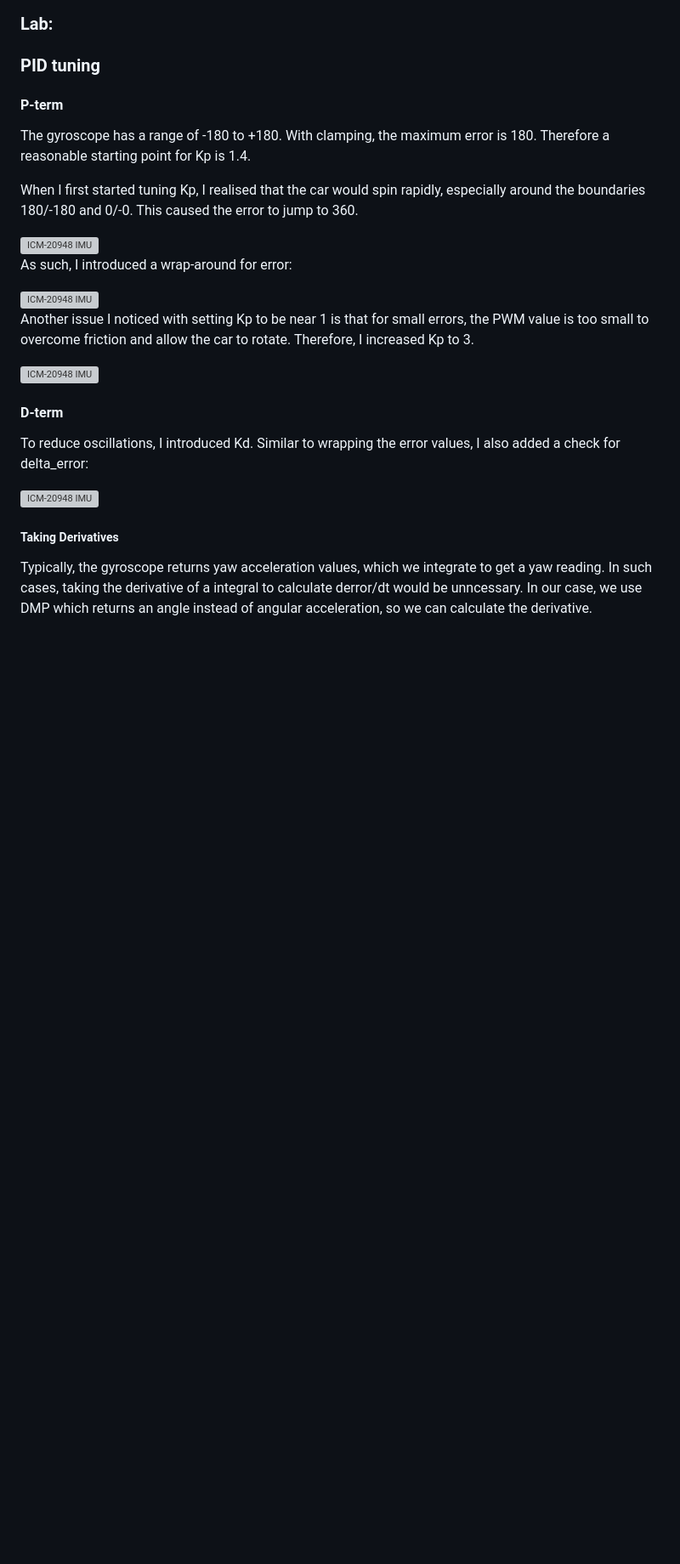
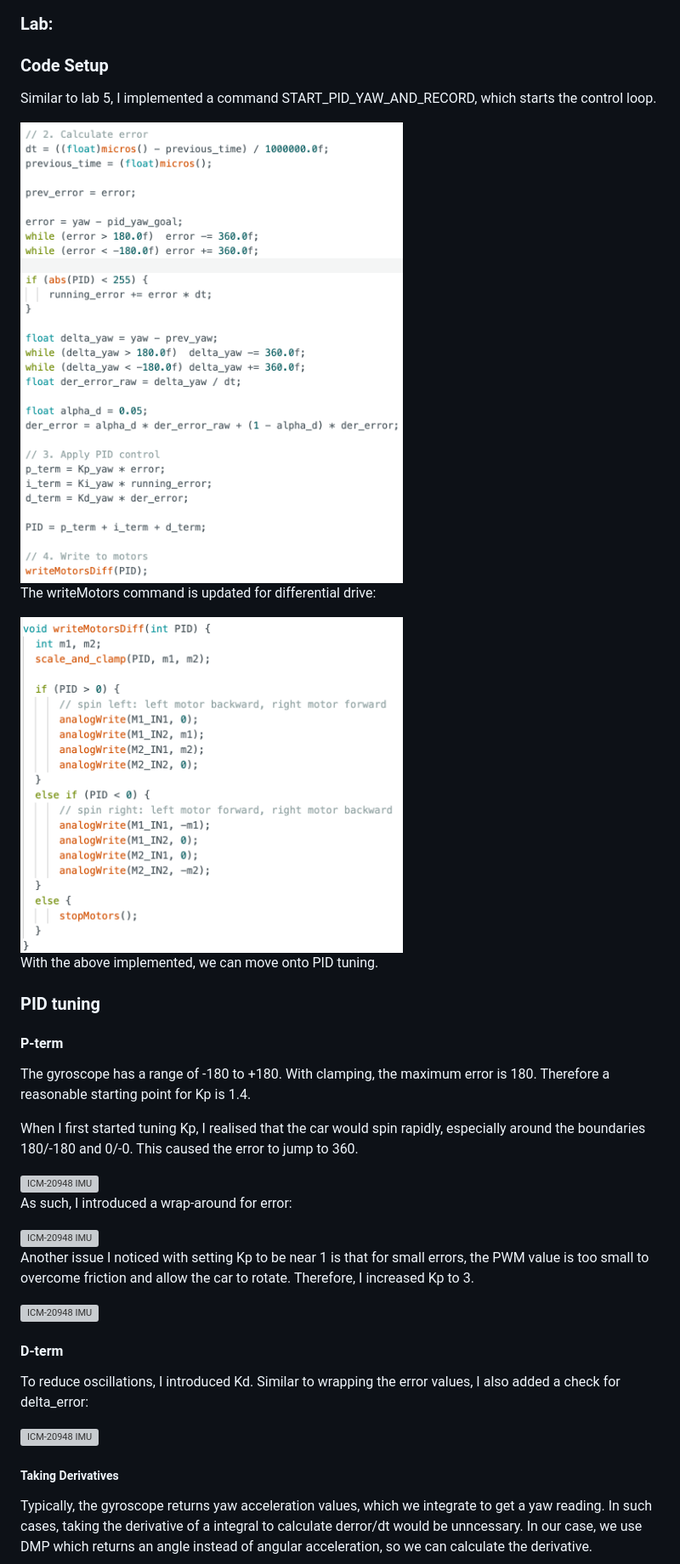
Before and after one commit to tianqi13/tianqi13.github.io, a Markdown page: lab6.md, the part around the change printed below. Shown: that part at 85% size. Rendered like a GitHub page; pictures changed too: assets/img_lab6/code.png (added), assets/img_lab6/diff.png (added); blank space fills up the shorter version; grey boxes are pictures that could not be loaded.

```diff
--- a/lab6.md
+++ b/lab6.md
@@ -48,6 +48,19 @@ The maximum rotational velocity of the gyroscope is +-2000 degrees per second. T
 </div>
 
 ### Lab:
+
+### Code Setup
+Similar to lab 5, I implemented a command START_PID_YAW_AND_RECORD, which starts the control loop.
+<div style="text-align: center;">
+  <img src="assets/img_lab6/code.png" alt="ICM-20948 IMU" width="450"/>
+</div>
+
+The writeMotors command is updated for differential drive:
+<div style="text-align: center;">
+  <img src="assets/img_lab6/diff.png" alt="ICM-20948 IMU" width="450"/>
+</div>
+
+With the above implemented, we can move onto PID tuning.
 
 ### PID tuning
 #### P-term
```
Also changed, not shown: other parts of lab6.md (+17 -14 lines), 1 other file.
